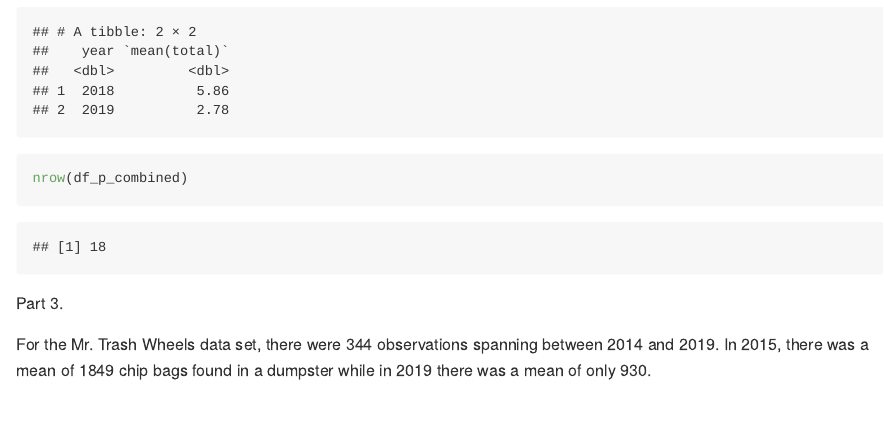
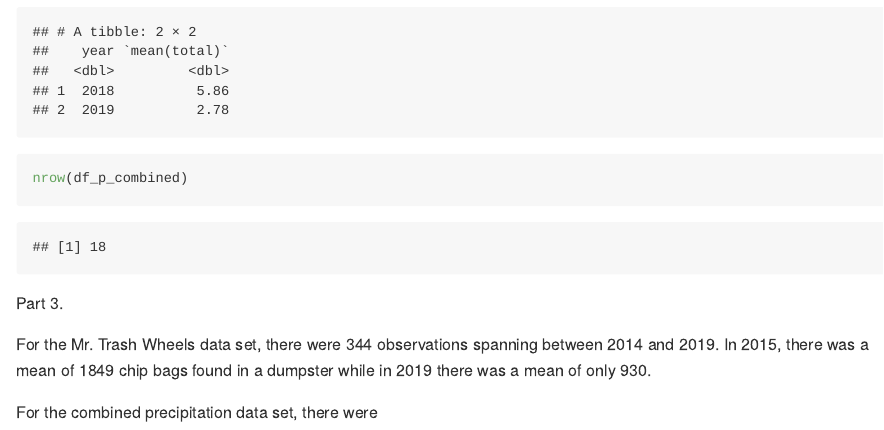
Before and after one commit to gcolleen/p8105_HW2_jgc2157, an R Markdown document (p8105_HW2_jgc2157.Rmd): the page in a window 1100 px wide, from 2400 px down. The pictures show the output file p8105_HW2_jgc2157.md that the author committed with the source, drawn offline in the style of GitHub; long lines of code are wrapped.

Commit message:
Finished problem 1

```diff
--- a/p8105_HW2_jgc2157.Rmd
+++ b/p8105_HW2_jgc2157.Rmd
@@ -83,3 +83,5 @@ nrow(df_p_combined)
 Part 3.
 
 For the Mr. Trash Wheels data set, there were 344 observations spanning between 2014 and 2019. In 2015, there was a mean of 1849 chip bags found in a dumpster while in 2019 there was a mean of only 930.
+
+For the combined precipitation data set, there were
```
Also changed, not shown: p8105_HW2_jgc2157.md.
